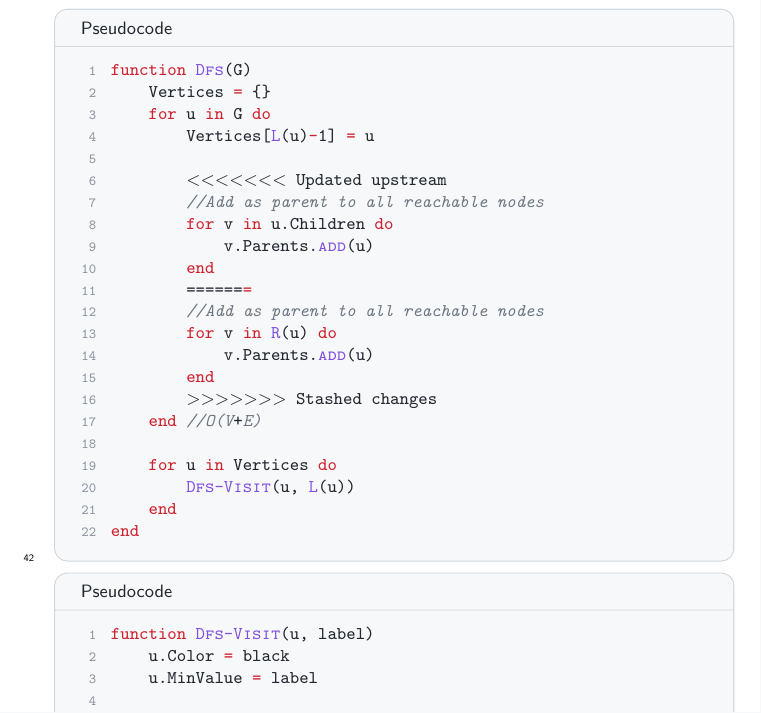
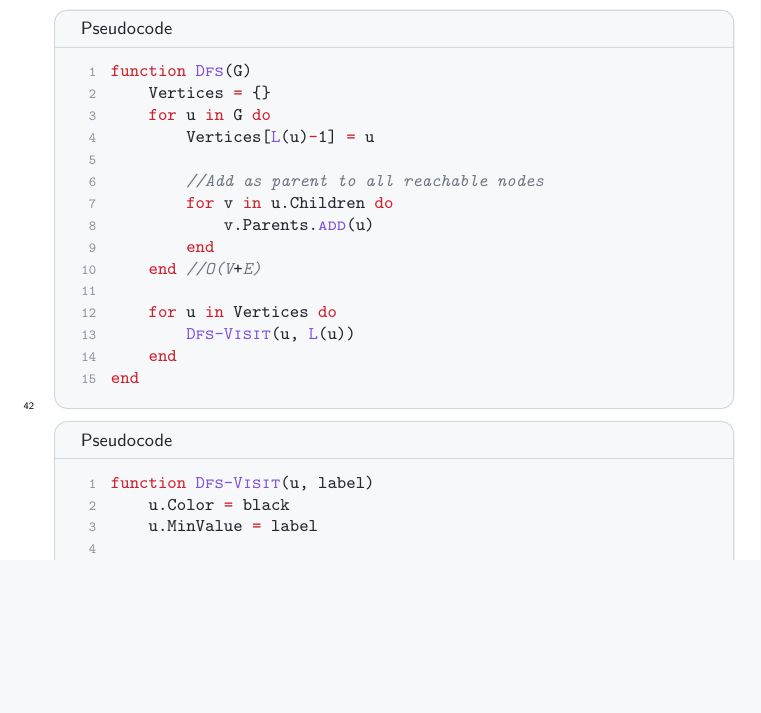
Before and after one commit to newtscamander2/ads-problem-20-4, a LaTeX document (main.tex): part of page 2 of 3 before the commit and part of page 2 of 2 after it, cut so that both start at the same text, the shorter picture padded with empty space. Compiled offline with pdfLaTeX.

Commit message:
Update main.tex

```diff
--- a/main.tex
+++ b/main.tex
@@ -83,17 +83,10 @@ In the dfs-visit algorithm we start by marking the node u black and set the minV
 	for u in G do
 	Vertices[L(u)-1] = u
 
-<<<<<<< Updated upstream
 		//Add as parent to all reachable nodes
 		for v in u.Children do
 			v.Parents.add(u)
 		end
-=======
-	//Add as parent to all reachable nodes
-	for v in R(u) do
-	v.Parents.add(u)
-	end
->>>>>>> Stashed changes
 	end //O(V+E)
 
 	for u in Vertices do
```
